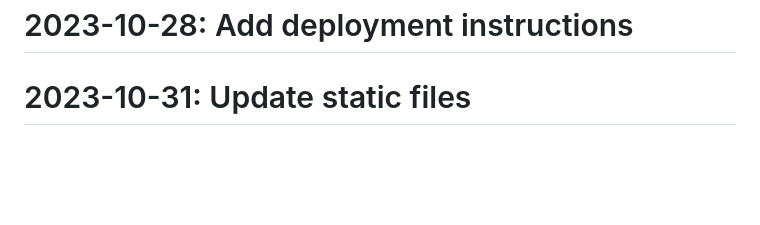
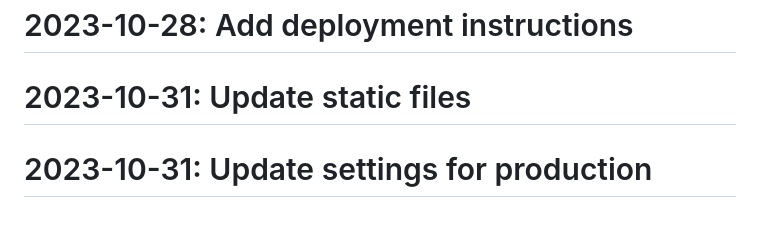
Before and after one commit to Javadlavaei/django-blog-platform, a Markdown page: README.md, the part around the change. Drawn GitHub-style; blank space fills up the shorter version.

Commit message:
Update settings for production

```diff
--- a/README.md
+++ b/README.md
@@ -81,3 +81,4 @@
 # 2023-10-25: Fix typo in README
 # 2023-10-28: Add deployment instructions
 # 2023-10-31: Update static files
+# 2023-10-31: Update settings for production
```
